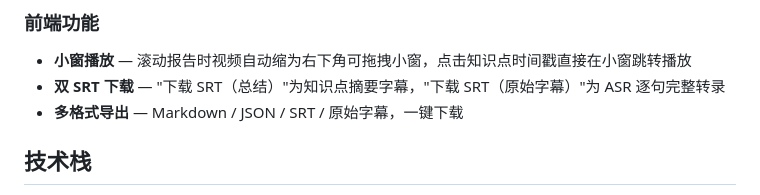
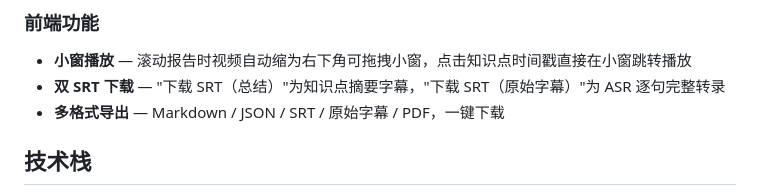
Before and after one commit to RicoPrice/video-knowledge-extractor, a Markdown page: README.md, the part around the change. GitHub-like rendering.

Commit message:
docs: add PDF export to README feature list
Co-authored-by: Cursor <cursoragent@cursor.com>

```diff
--- a/README.md
+++ b/README.md
@@ -98,7 +98,7 @@ uvicorn app:app --host 0.0.0.0 --port 7860
 
 - **小窗播放** — 滚动报告时视频自动缩为右下角可拖拽小窗，点击知识点时间戳直接在小窗跳转播放
 - **双 SRT 下载** — "下载 SRT（总结）"为知识点摘要字幕，"下载 SRT（原始字幕）"为 ASR 逐句完整转录
-- **多格式导出** — Markdown / JSON / SRT / 原始字幕，一键下载
+- **多格式导出** — Markdown / JSON / SRT / 原始字幕 / PDF，一键下载
 
 ## 技术栈
 
```
